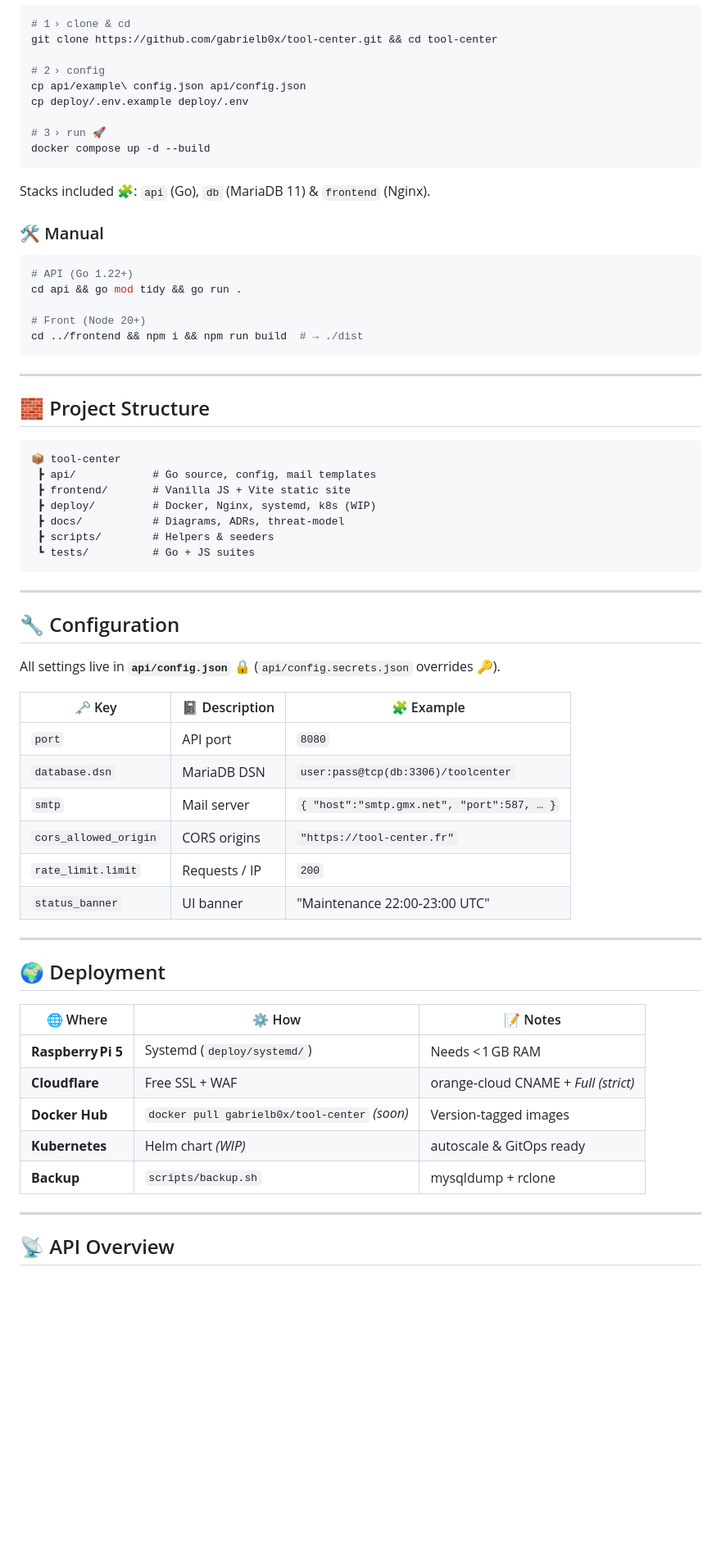
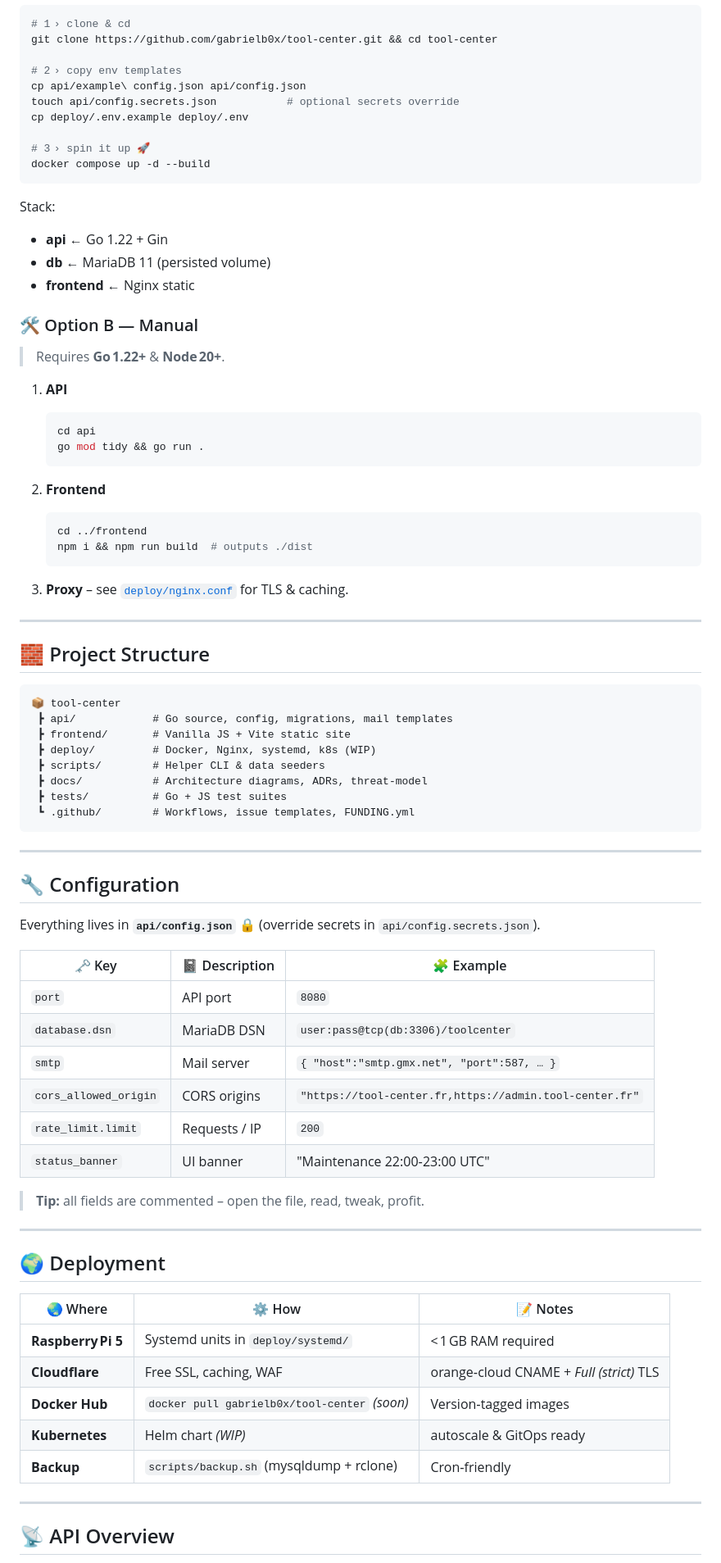
Before and after one commit to gabrielb0x/Tool-Center, a Markdown page: README.md, the part around one of its changes. Shown at 82% size. Drawn GitHub-style; blank space fills up the shorter version.

Commit message:
README CAHNGE

````diff
--- a/README.md
+++ b/README.md
@@ -90,74 +82,84 @@
 # 1 › clone & cd
 git clone https://github.com/gabrielb0x/tool-center.git && cd tool-center
 
-# 2 › config
+# 2 › copy env templates
 cp api/example\ config.json api/config.json
+touch api/config.secrets.json           # optional secrets override
 cp deploy/.env.example deploy/.env
 
-# 3 › run 🚀
+# 3 › spin it up 🚀
 docker compose up -d --build
 ```
 
-Stacks included 🧩: `api` (Go), `db` (MariaDB 11) & `frontend` (Nginx).
+Stack:
 
-### 🛠️ Manual
+* **api** ← Go 1.22 + Gin
+* **db** ← MariaDB 11 (persisted volume)
+* **frontend** ← Nginx static
 
-```bash
-# API (Go 1.22+)
-cd api && go mod tidy && go run .
+### 🛠️ Option B — Manual
 
-# Front (Node 20+)
-cd ../frontend && npm i && npm run build  # → ./dist
-```
+> Requires **Go 1.22+** & **Node 20+**.
+
+1. **API**
+
+   ```bash
+   cd api
+   go mod tidy && go run .
+   ```
+2. **Frontend**
+
+   ```bash
+   cd ../frontend
+   npm i && npm run build  # outputs ./dist
+   ```
+3. **Proxy** – see [`deploy/nginx.conf`](deploy/nginx.conf) for TLS & caching.
 
 ---
 
-## 🧱 Project Structure
-
-<a id="project-structure"></a>
+## 🧱 Project Structure
 
 ```text
 📦 tool-center
- ┣ api/            # Go source, config, mail templates
+ ┣ api/            # Go source, config, migrations, mail templates
  ┣ frontend/       # Vanilla JS + Vite static site
  ┣ deploy/         # Docker, Nginx, systemd, k8s (WIP)
- ┣ docs/           # Diagrams, ADRs, threat‑model
- ┣ scripts/        # Helpers & seeders
- ┗ tests/          # Go + JS suites
+ ┣ scripts/        # Helper CLI & data seeders
+ ┣ docs/           # Architecture diagrams, ADRs, threat‑model
+ ┣ tests/          # Go + JS test suites
+ ┗ .github/        # Workflows, issue templates, FUNDING.yml
 ```
 
 ---
 
 ## 🔧 Configuration
 
-<a id="configuration"></a>
+Everything lives in **`api/config.json`** 🔒 (override secrets in `api/config.secrets.json`).
 
-All settings live in **`api/config.json`** 🔒 (`api/config.secrets.json` overrides 🔑).
+| 🗝️ Key               | 📓 Description | 🧩 Example                                              |
+| --------------------- | -------------- | ------------------------------------------------------- |
+| `port`                | API port       | `8080`                                                  |
+| `database.dsn`        | MariaDB DSN    | `user:pass@tcp(db:3306)/toolcenter`                     |
+| `smtp`                | Mail server    | `{ "host":"smtp.gmx.net", "port":587, … }`              |
+| `cors_allowed_origin` | CORS origins   | `"https://tool-center.fr,https://admin.tool-center.fr"` |
+| `rate_limit.limit`    | Requests / IP  | `200`                                                   |
+| `status_banner`       | UI banner      | "Maintenance 22:00‑23:00 UTC"                           |
 
-| 🗝️ Key               | 📓 Description | 🧩 Example                                 |
-| --------------------- | -------------- | ------------------------------------------ |
-| `port`                | API port       | `8080`                                     |
-| `database.dsn`        | MariaDB DSN    | `user:pass@tcp(db:3306)/toolcenter`        |
-| `smtp`                | Mail server    | `{ "host":"smtp.gmx.net", "port":587, … }` |
-| `cors_allowed_origin` | CORS origins   | `"https://tool-center.fr"`                 |
-| `rate_limit.limit`    | Requests / IP  | `200`                                      |
-| `status_banner`       | UI banner      | "Maintenance 22:00‑23:00 UTC"              |
+> **Tip:** all fields are commented – open the file, read, tweak, profit.
 
 ---
 
 ## 🌍 Deployment
 
-<a id="deployment"></a>
-
-| 🌐 Where           | ⚙️ How                                        | 📝 Notes                             |
-| ------------------ | --------------------------------------------- | ------------------------------------ |
-| **Raspberry Pi 5** | Systemd (`deploy/systemd/`)                   | Needs < 1 GB RAM                     |
-| **Cloudflare**     | Free SSL + WAF                                | orange‑cloud CNAME + *Full (strict)* |
-| **Docker Hub**     | `docker pull gabrielb0x/tool-center` *(soon)* | Version‑tagged images                |
-| **Kubernetes**     | Helm chart *(WIP)*                            | autoscale & GitOps ready             |
-| **Backup**         | `scripts/backup.sh`                           | mysqldump + rclone                   |
+| 🌏 Where           | ⚙️ How                                        | 📝 Notes                                 |
+| ------------------ | --------------------------------------------- | ---------------------------------------- |
+| **Raspberry Pi 5** | Systemd units in `deploy/systemd/`            | < 1 GB RAM required                      |
+| **Cloudflare**     | Free SSL, caching, WAF                        | orange‑cloud CNAME + *Full (strict)* TLS |
+| **Docker Hub**     | `docker pull gabrielb0x/tool-center` *(soon)* | Version‑tagged images                    |
+| **Kubernetes**     | Helm chart *(WIP)*                            | autoscale & GitOps ready                 |
+| **Backup**         | `scripts/backup.sh` (mysqldump + rclone)      | Cron‑friendly                            |
 
 ---
 
-## 📡 API Overview
+## 📡 API Overview
 
````
Also changed, not shown: other parts of README.md (+73 -77 lines).
